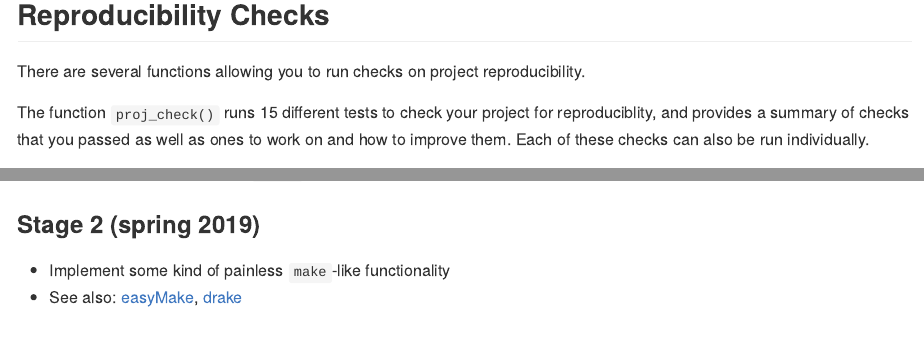
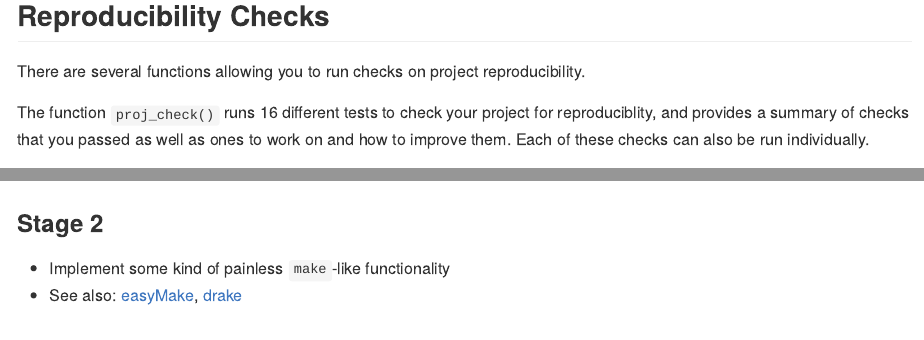
Before and after one commit to baumer-lab/fertile, an R Markdown document (README.Rmd): the page in a window 1100 px wide, from 1350 px down before the commit and from 1410 px down after it, so that both start at the same text, and a second part further down, joined at a grey line. The pictures show the output file README.md that the author committed with the source, drawn offline in the style of GitHub; long lines of code are wrapped; badge pictures from the web are left out.

Commit message:
slight change to readme

```diff
--- a/README.Rmd
+++ b/README.Rmd
@@ -45,7 +45,7 @@ proj_test("tests/testthat/project_noob/")
 
 There are several functions allowing you to run checks on project reproducibility.
 
-The function `proj_check()` runs 15 different tests to check your project for reproduciblity, and provides a summary of checks that you passed as well as ones to work on and how to improve them. Each of these checks can also be run individually.
+The function `proj_check()` runs 16 different tests to check your project for reproduciblity, and provides a summary of checks that you passed as well as ones to work on and how to improve them. Each of these checks can also be run individually.
 
 `proj_check_some()` will complete a selection of the checks run by `proj_check()`, specified by the user through a `dplyr::select`-style statement.
 
@@ -102,7 +102,7 @@ The retrospective functions `proj_check()`, `proj_check_some()`, `proj_test()`,
         - move code to `R/`, or `Rmd/` (or `src/` ?)
         - move other crap to `inst/`
 
-### Stage 2 (spring 2019)
+### Stage 2
 
 - Implement some kind of painless `make`-like functionality
 - See also: [easyMake](https://github.com/GShotwell/easyMake), [drake](https://github.com/ropensci/drake)
```
Also changed, not shown: README.md, README.Rmd (4 more changed lines).
